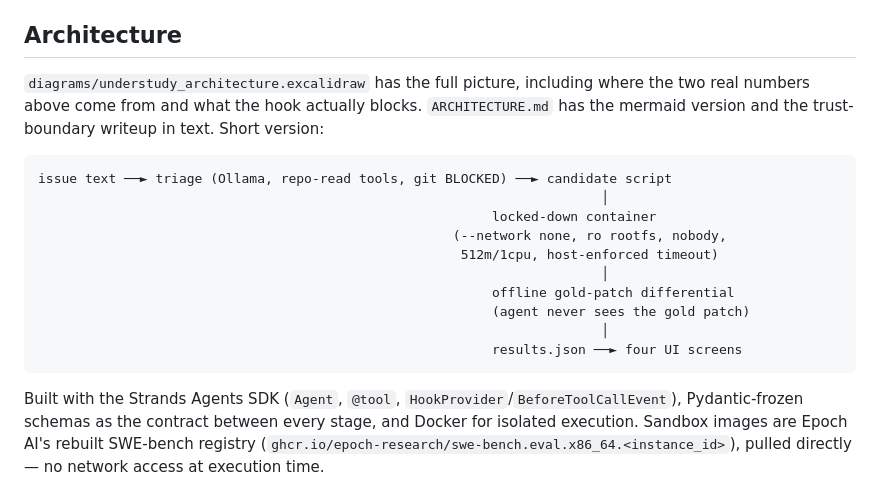
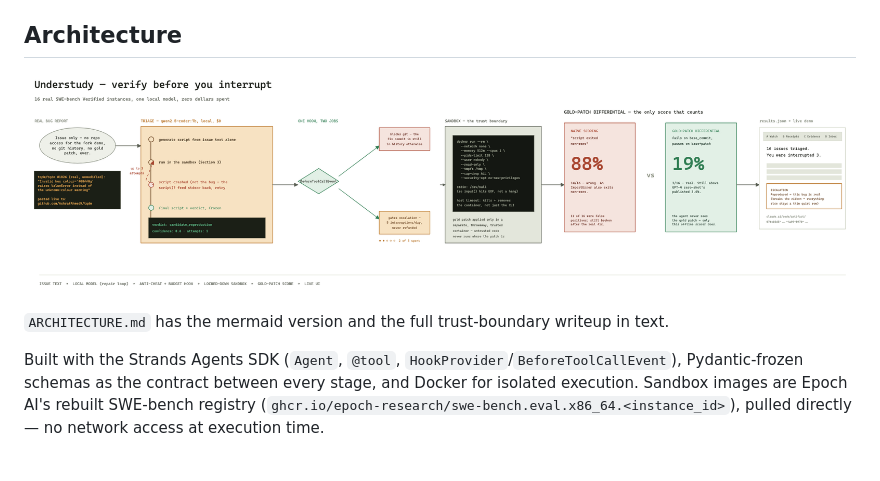
Before and after one commit to AshrafAhmed9/understudy-agents-for-humans, a Markdown page: README.md, the part around the change. GitHub-like rendering; pictures changed too: diagrams/architecture.png (added); blank space fills up the shorter version.

Commit message:
Embed rendered architecture diagram in README instead of a separate file

````diff
--- a/README.md
+++ b/README.md
@@ -63,22 +63,9 @@ project leads with instead of hiding. Full decision history is in `COMPETITION.m
 
 ## Architecture
 
-`diagrams/understudy_architecture.excalidraw` has the full picture, including where the two
-real numbers above come from and what the hook actually blocks. `ARCHITECTURE.md` has the
-mermaid version and the trust-boundary writeup in text. Short version:
+![Understudy architecture: issue text through triage, the anti-cheat and budget hook, the locked-down sandbox, the gold-patch differential, into the live UI](diagrams/architecture.png)
 
-```
-issue text ──► triage (Ollama, repo-read tools, git BLOCKED) ──► candidate script
-                                                                        │
-                                                          locked-down container
-                                                     (--network none, ro rootfs, nobody,
-                                                      512m/1cpu, host-enforced timeout)
-                                                                        │
-                                                          offline gold-patch differential
-                                                          (agent never sees the gold patch)
-                                                                        │
-                                                          results.json ──► four UI screens
-```
+`ARCHITECTURE.md` has the mermaid version and the full trust-boundary writeup in text.
 
 Built with the Strands Agents SDK (`Agent`, `@tool`, `HookProvider`/`BeforeToolCallEvent`),
 Pydantic-frozen schemas as the contract between every stage, and Docker for isolated
````
Also changed, not shown: 1 other file.
